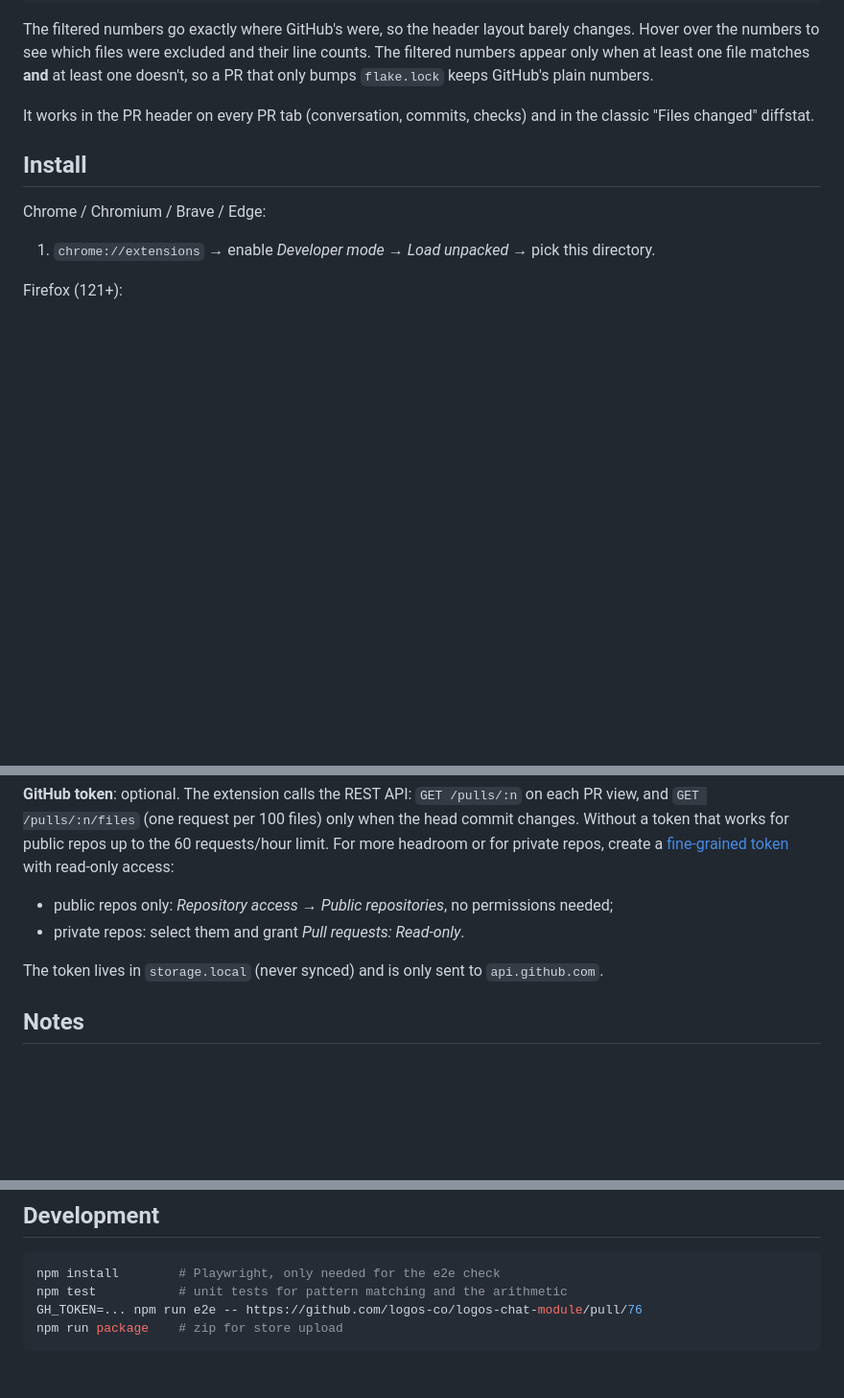
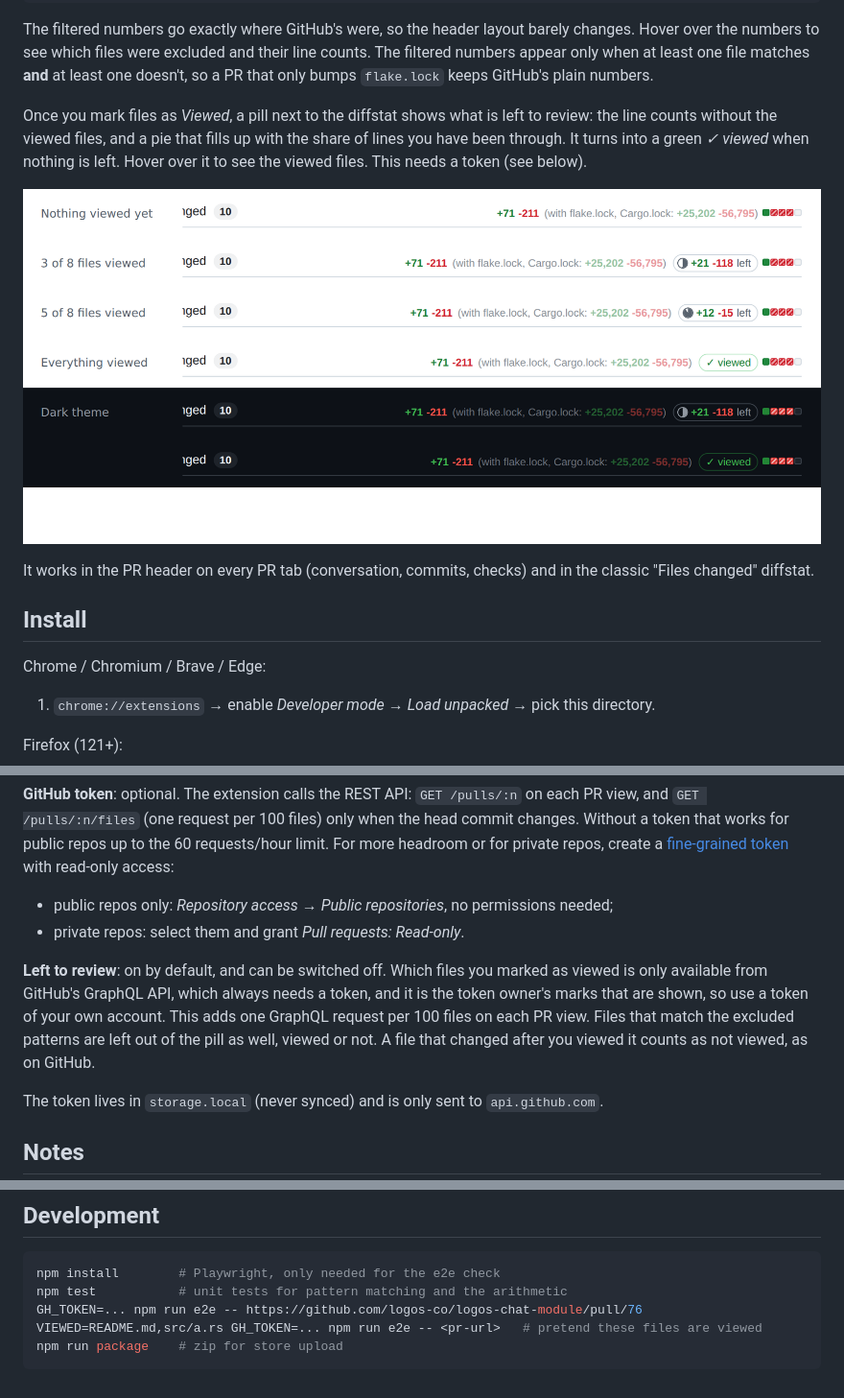
Before and after one commit to igor-sirotin/github-pr-diffstat-filter, a Markdown page: README.md, 3 parts joined by grey strips. Shown at 96% size. Drawn GitHub-style; pictures changed too: docs/left-to-review.png (added); blank space fills up the shorter version.

````diff
--- a/README.md
+++ b/README.md
@@ -12,6 +12,13 @@ The filtered numbers go exactly where GitHub's were, so the header layout barely
 Hover over the numbers to see which files were excluded and their line counts. The filtered numbers
 appear only when at least one file matches **and** at least one doesn't, so a PR that only
 bumps `flake.lock` keeps GitHub's plain numbers.
+
+Once you mark files as *Viewed*, a pill next to the diffstat shows what is left to review: the
+line counts without the viewed files, and a pie that fills up with the share of lines you have
+been through. It turns into a green *✓ viewed* when nothing is left. Hover over it to see the
+viewed files. This needs a token (see below).
+
+![The diffstat with the left-to-review pill at different stages of a review](docs/left-to-review.png)
 
 It works in the PR header on every PR tab (conversation, commits, checks) and in the classic
 "Files changed" diffstat.
@@ -52,6 +59,12 @@ access:
 - public repos only: *Repository access → Public repositories*, no permissions needed;
 - private repos: select them and grant *Pull requests: Read-only*.
 
+**Left to review**: on by default, and can be switched off. Which files you marked as viewed is
+only available from GitHub's GraphQL API, which always needs a token, and it is the token
+owner's marks that are shown, so use a token of your own account. This adds one GraphQL request
+per 100 files on each PR view. Files that match the excluded patterns are left out of the pill
+as well, viewed or not. A file that changed after you viewed it counts as not viewed, as on GitHub.
+
 The token lives in `storage.local` (never synced) and is only sent to `api.github.com`.
 
 ## Notes
@@ -72,5 +85,6 @@ The token lives in `storage.local` (never synced) and is only sent to `api.githu
 npm install        # Playwright, only needed for the e2e check
 npm test           # unit tests for pattern matching and the arithmetic
 GH_TOKEN=... npm run e2e -- https://github.com/logos-co/logos-chat-module/pull/76
+VIEWED=README.md,src/a.rs GH_TOKEN=... npm run e2e -- <pr-url>   # pretend these files are viewed
 npm run package    # zip for store upload
 ```
````
Also changed, not shown: 7 other files.
